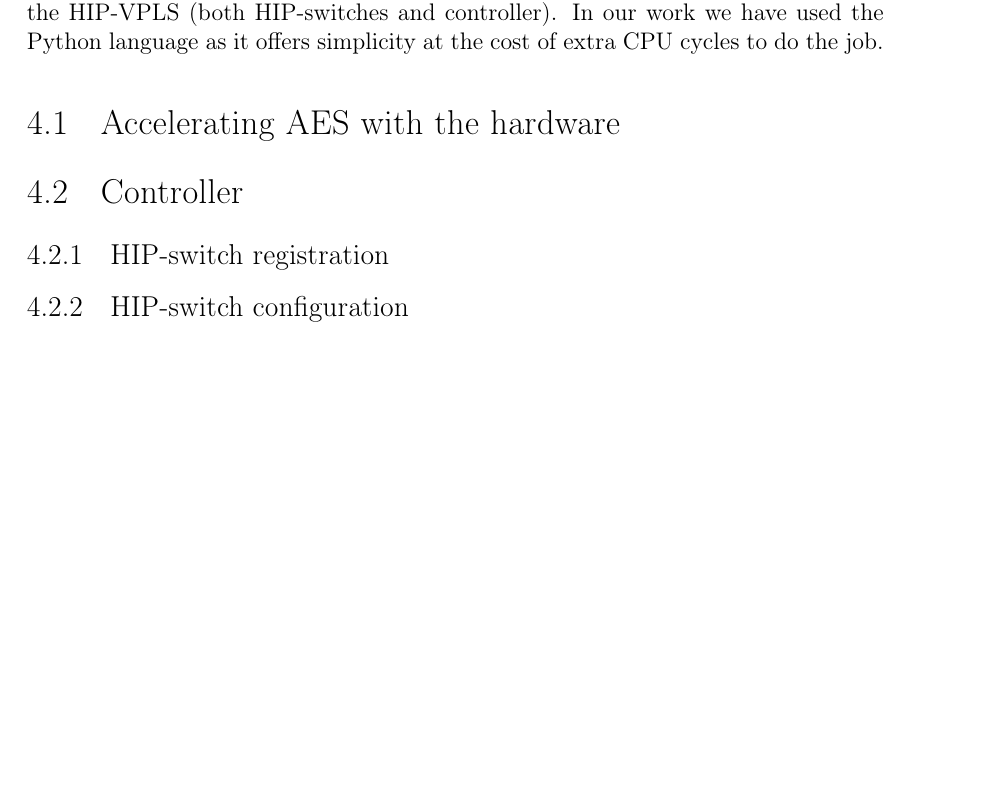
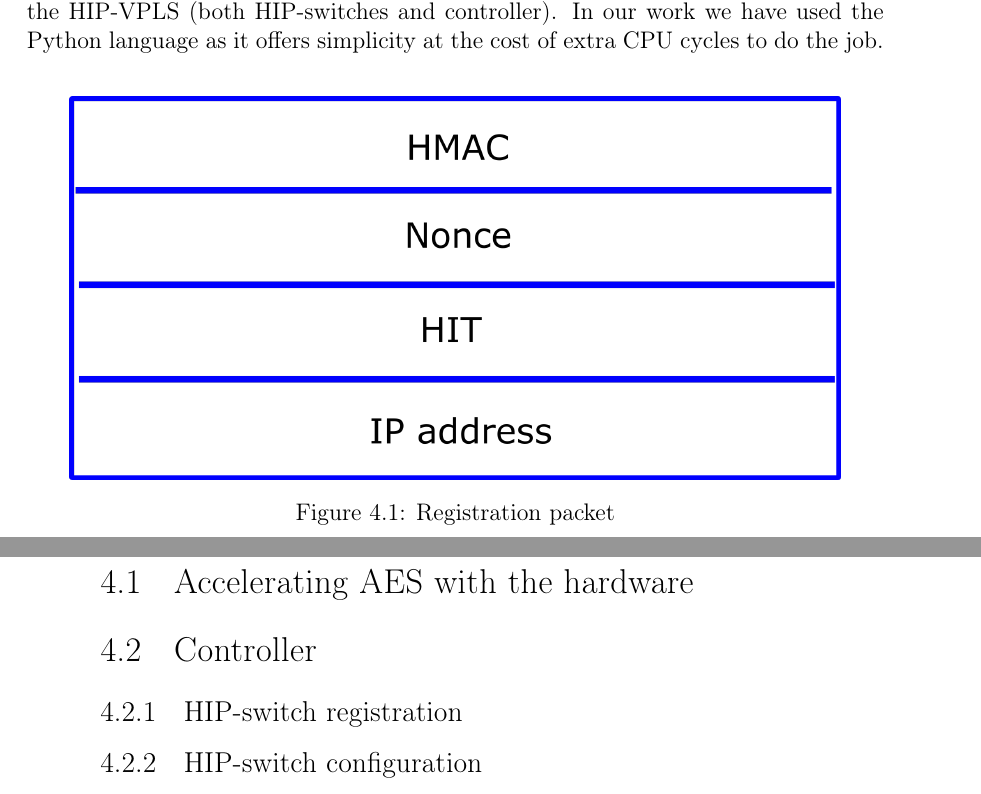
Before and after one commit to strangebit-io/hip-vpls-controller, a LaTeX book (documentation/book.tex, which reads documentation/arch.tex): part of page 13 of 17 before the commit and two parts of pages 13 and 14 of 17 after it, the two joined at a grey line, cut so that both start at the same text, the shorter picture padded with empty space. Compiled offline with pdfLaTeX.

Commit message:
Added plot

```diff
--- a/documentation/arch.tex
+++ b/documentation/arch.tex
@@ -20,6 +20,14 @@ In this chapter, we are going to discuss the proof of a concept
 implementation of the HIP-VPLS (both HIP-switches and controller).
 In our work we have used the Python language as it offers simplicity
 at the cost of extra CPU cycles to do the job.
+
+
+\begin{figure}[h!]
+\centering
+\includegraphics[width=0.9\textwidth]{graphics/reg_packet.png}
+\caption{Registration packet}
+\label{fig:reg_packet}
+\end{figure}
 
 \section{Accelerating AES with the hardware}
 
```
Also changed, not shown: documentation/graphics/reg_packet.png (added), documentation/graphics/reg_packet.svg (added), 3 other files.
